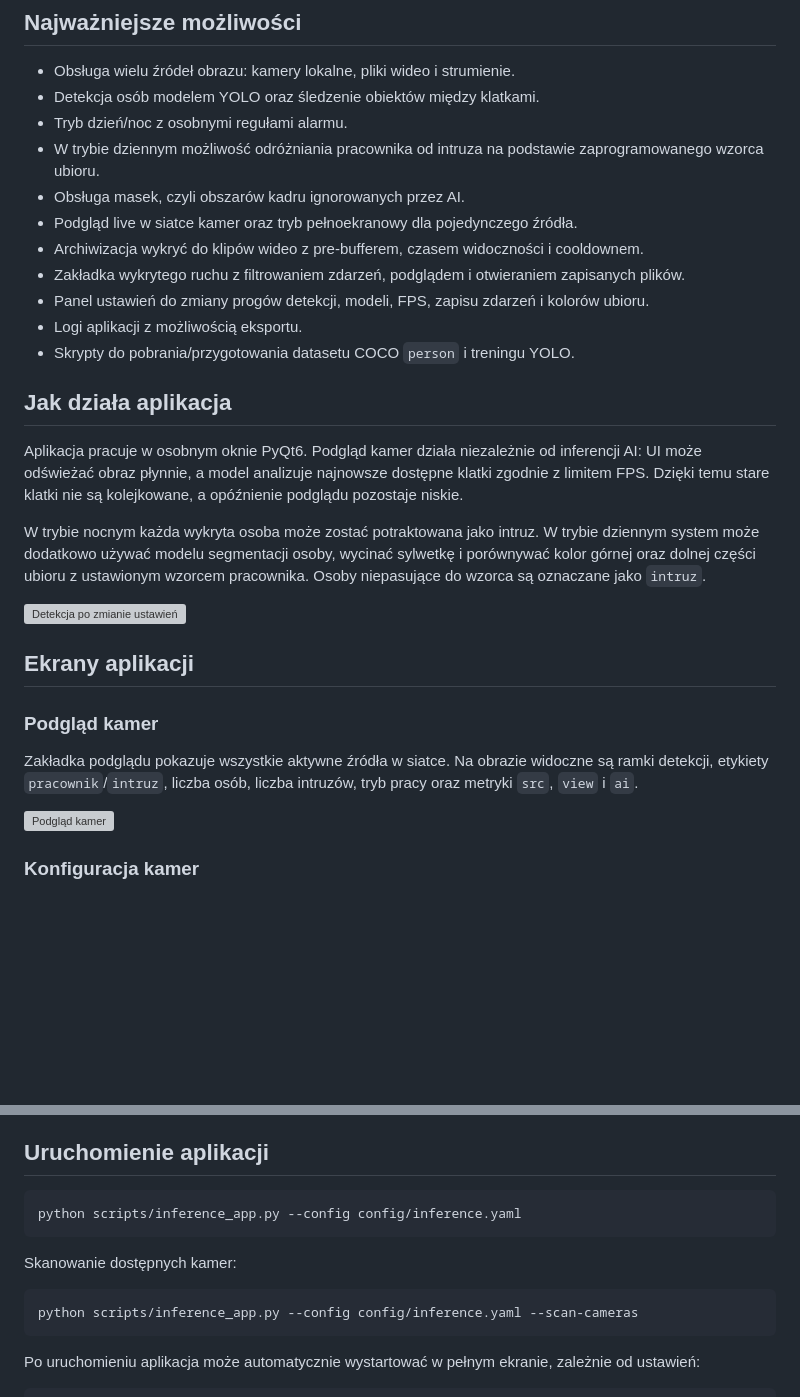
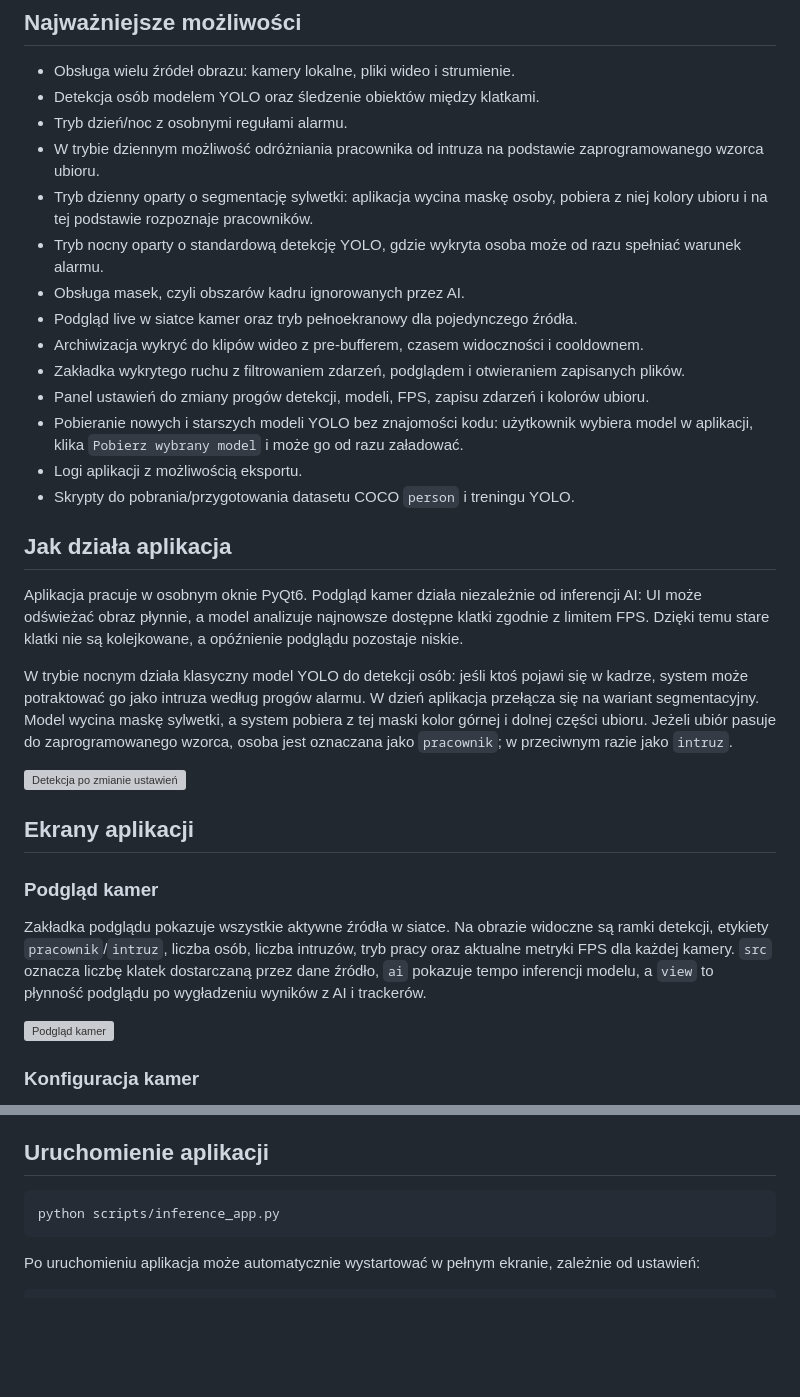
Before and after one commit to RivorX/System_wykrywania_intruz-w, a Markdown page: README.md, 2 parts joined by grey strips. Rendered like a GitHub page; blank space fills up the shorter version; grey boxes are pictures that could not be loaded.

````diff
--- a/README.md
+++ b/README.md
@@ -12,11 +12,14 @@ Projekt składa się z aplikacji inferencyjnej PyQt6 oraz skryptów do przygotow
 - Detekcja osób modelem YOLO oraz śledzenie obiektów między klatkami.
 - Tryb dzień/noc z osobnymi regułami alarmu.
 - W trybie dziennym możliwość odróżniania pracownika od intruza na podstawie zaprogramowanego wzorca ubioru.
+- Tryb dzienny oparty o segmentację sylwetki: aplikacja wycina maskę osoby, pobiera z niej kolory ubioru i na tej podstawie rozpoznaje pracowników.
+- Tryb nocny oparty o standardową detekcję YOLO, gdzie wykryta osoba może od razu spełniać warunek alarmu.
 - Obsługa masek, czyli obszarów kadru ignorowanych przez AI.
 - Podgląd live w siatce kamer oraz tryb pełnoekranowy dla pojedynczego źródła.
 - Archiwizacja wykryć do klipów wideo z pre-bufferem, czasem widoczności i cooldownem.
 - Zakładka wykrytego ruchu z filtrowaniem zdarzeń, podglądem i otwieraniem zapisanych plików.
 - Panel ustawień do zmiany progów detekcji, modeli, FPS, zapisu zdarzeń i kolorów ubioru.
+- Pobieranie nowych i starszych modeli YOLO bez znajomości kodu: użytkownik wybiera model w aplikacji, klika `Pobierz wybrany model` i może go od razu załadować.
 - Logi aplikacji z możliwością eksportu.
 - Skrypty do pobrania/przygotowania datasetu COCO `person` i treningu YOLO.
 
@@ -24,7 +27,7 @@ Projekt składa się z aplikacji inferencyjnej PyQt6 oraz skryptów do przygotow
 
 Aplikacja pracuje w osobnym oknie PyQt6. Podgląd kamer działa niezależnie od inferencji AI: UI może odświeżać obraz płynnie, a model analizuje najnowsze dostępne klatki zgodnie z limitem FPS. Dzięki temu stare klatki nie są kolejkowane, a opóźnienie podglądu pozostaje niskie.
 
-W trybie nocnym każda wykryta osoba może zostać potraktowana jako intruz. W trybie dziennym system może dodatkowo używać modelu segmentacji osoby, wycinać sylwetkę i porównywać kolor górnej oraz dolnej części ubioru z ustawionym wzorcem pracownika. Osoby niepasujące do wzorca są oznaczane jako `intruz`.
+W trybie nocnym działa klasyczny model YOLO do detekcji osób: jeśli ktoś pojawi się w kadrze, system może potraktować go jako intruza według progów alarmu. W dzień aplikacja przełącza się na wariant segmentacyjny. Model wycina maskę sylwetki, a system pobiera z tej maski kolor górnej i dolnej części ubioru. Jeżeli ubiór pasuje do zaprogramowanego wzorca, osoba jest oznaczana jako `pracownik`; w przeciwnym razie jako `intruz`.
 
 ![Detekcja po zmianie ustawień](docs/po-zmianie-wykladu-kamera.png)
 
@@ -32,7 +35,7 @@ W trybie nocnym każda wykryta osoba może zostać potraktowana jako intruz. W t
 
 ### Podgląd kamer
 
-Zakładka podglądu pokazuje wszystkie aktywne źródła w siatce. Na obrazie widoczne są ramki detekcji, etykiety `pracownik`/`intruz`, liczba osób, liczba intruzów, tryb pracy oraz metryki `src`, `view` i `ai`.
+Zakładka podglądu pokazuje wszystkie aktywne źródła w siatce. Na obrazie widoczne są ramki detekcji, etykiety `pracownik`/`intruz`, liczba osób, liczba intruzów, tryb pracy oraz aktualne metryki FPS dla każdej kamery. `src` oznacza liczbę klatek dostarczaną przez dane źródło, `ai` pokazuje tempo inferencji modelu, a `view` to płynność podglądu po wygładzeniu wyników z AI i trackerów.
 
 ![Podgląd kamer](docs/działanie-kamer-2.png)
 
@@ -128,14 +131,10 @@ Jeżeli `torch.cuda.is_available()` zwraca `False`, środowisko używa CPU albo
 ## Uruchomienie aplikacji
 
 ```bash
-python scripts/inference_app.py --config config/inference.yaml
+python scripts/inference_app.py
 ```
 
-Skanowanie dostępnych kamer:
 
-```bash
-python scripts/inference_app.py --config config/inference.yaml --scan-cameras
-```
 
 Po uruchomieniu aplikacja może automatycznie wystartować w pełnym ekranie, zależnie od ustawień:
 
````
Also changed, not shown: other parts of README.md (+9 -9 lines).
